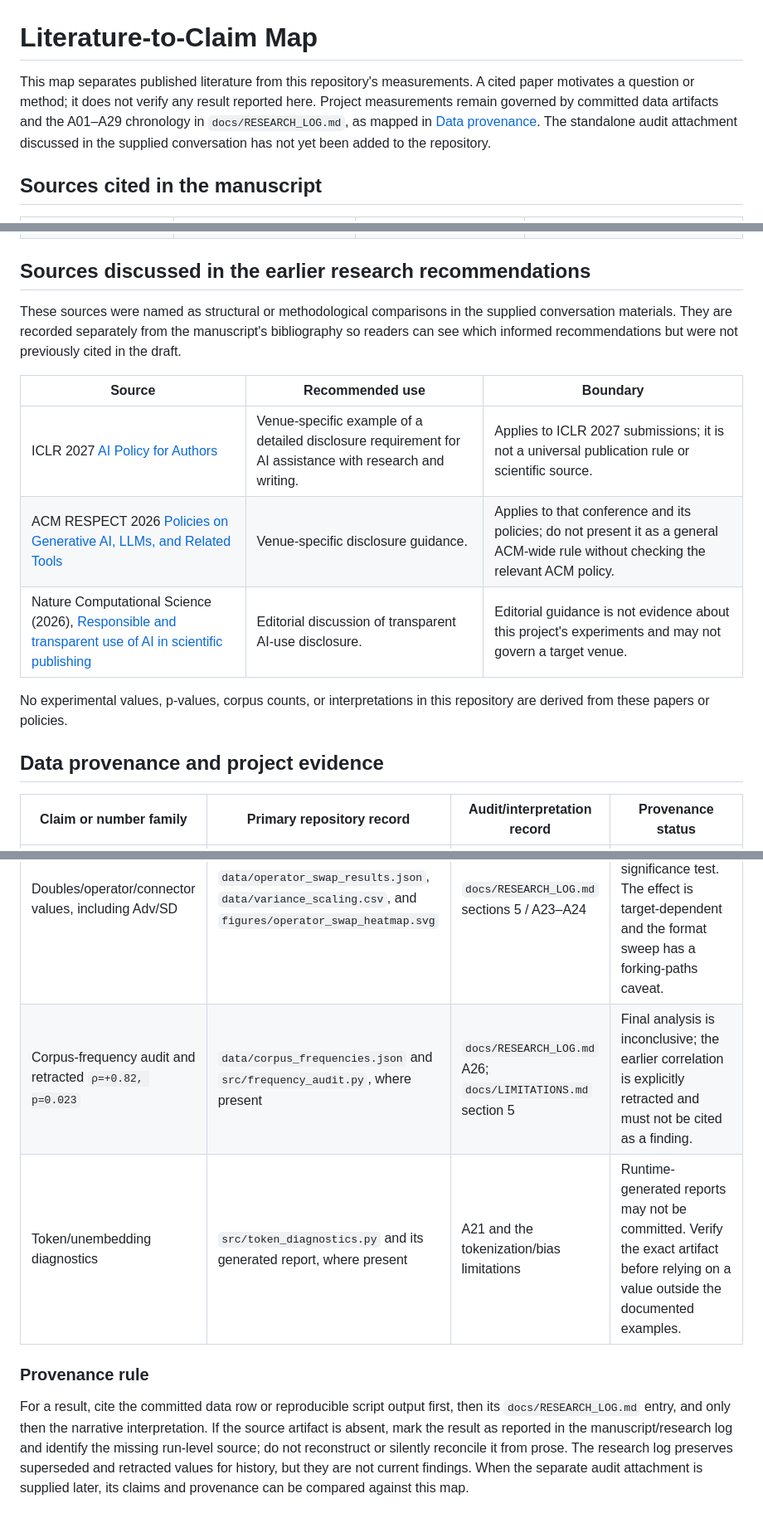
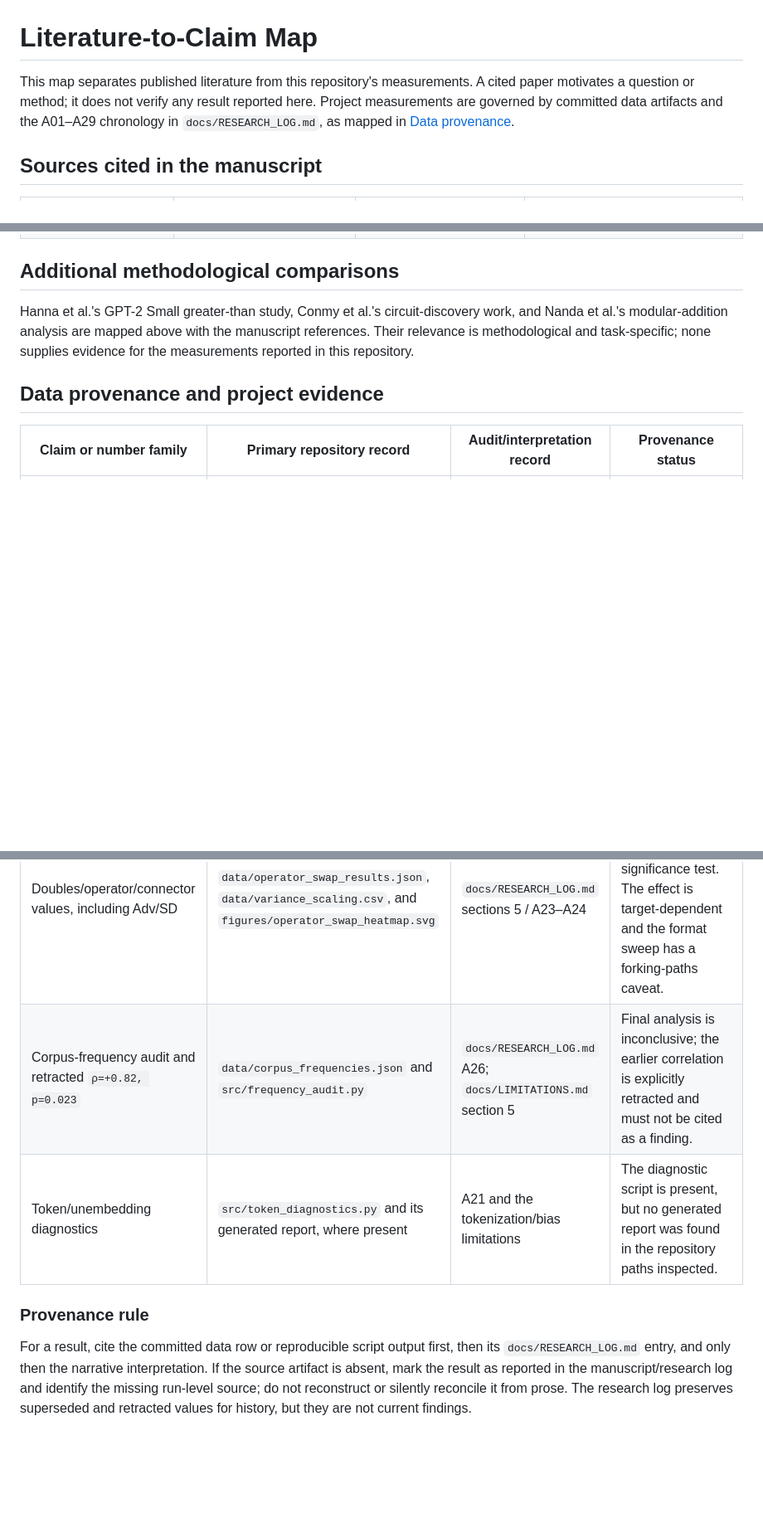
Before and after one commit to anaykatiyar-lang/mechanistic_interpretability, a Markdown page: docs/LITERATURE_MAP.md, 3 parts joined by grey strips. Shown at 83% size. GitHub-like rendering; blank space fills up the shorter version.

Commit message:
Remove non-research process references from documentation

```diff
--- a/docs/LITERATURE_MAP.md
+++ b/docs/LITERATURE_MAP.md
@@ -1,6 +1,6 @@
 # Literature-to-Claim Map
 
-This map separates published literature from this repository's measurements. A cited paper motivates a question or method; it does not verify any result reported here. Project measurements remain governed by committed data artifacts and the A01–A29 chronology in `docs/RESEARCH_LOG.md`, as mapped in [Data provenance](#data-provenance-and-project-evidence). The standalone audit attachment discussed in the supplied conversation has not yet been added to the repository.
+This map separates published literature from this repository's measurements. A cited paper motivates a question or method; it does not verify any result reported here. Project measurements are governed by committed data artifacts and the A01–A29 chronology in `docs/RESEARCH_LOG.md`, as mapped in [Data provenance](#data-provenance-and-project-evidence).
 
 ## Sources cited in the manuscript
 
@@ -17,17 +17,9 @@ This map separates published literature from this repository's measurements. A c
 | Bolukbasi et al. (2021), [An Interpretability Illusion for BERT](https://arxiv.org/abs/2104.07143) | How apparent neuron concepts can depend on representation geometry and the examined data. | Motivates testing candidate interpretations on multiple datasets and controls. | This is an arXiv research draft about BERT; it is a cautionary analogy, not direct evidence about GPT-2 arithmetic. |
 | Hase et al. (2023), [Does Localization Inform Editing?](https://proceedings.neurips.cc/paper_files/paper/2023/hash/3927bbdcf0e8d1fa8aa23c26f358a281-Abstract-Conference.html) | The relationship between causal localization and knowledge editing in language models. | Cautions that locating an effect and establishing how a manipulation changes behavior are distinct questions. | The paper studies fact editing, not arithmetic circuits. It does not directly validate or invalidate the repository's interventions. The manuscript's prior “Hase et al. (2024)” venue/year label is corrected to NeurIPS 2023. |
 
-## Sources discussed in the earlier research recommendations
+## Additional methodological comparisons
 
-These sources were named as structural or methodological comparisons in the supplied conversation materials. They are recorded separately from the manuscript's bibliography so readers can see which informed recommendations but were not previously cited in the draft.
-
-| Source | Recommended use | Boundary |
-|---|---|---|
-| ICLR 2027 [AI Policy for Authors](https://iclr.cc/Conferences/2027/AIPolicyForAuthors) | Venue-specific example of a detailed disclosure requirement for AI assistance with research and writing. | Applies to ICLR 2027 submissions; it is not a universal publication rule or scientific source. |
-| ACM RESPECT 2026 [Policies on Generative AI, LLMs, and Related Tools](https://respect.acm.org/2026/index.php/policies-on-generative-ai-llms-and-related-tools/) | Venue-specific disclosure guidance. | Applies to that conference and its policies; do not present it as a general ACM-wide rule without checking the relevant ACM policy. |
-| Nature Computational Science (2026), [Responsible and transparent use of AI in scientific publishing](https://www.nature.com/articles/s43588-026-01043-4) | Editorial discussion of transparent AI-use disclosure. | Editorial guidance is not evidence about this project's experiments and may not govern a target venue. |
-
-No experimental values, p-values, corpus counts, or interpretations in this repository are derived from these papers or policies.
+Hanna et al.'s GPT-2 Small greater-than study, Conmy et al.'s circuit-discovery work, and Nanda et al.'s modular-addition analysis are mapped above with the manuscript references. Their relevance is methodological and task-specific; none supplies evidence for the measurements reported in this repository.
 
 ## Data provenance and project evidence
 
@@ -39,8 +31,8 @@ No experimental values, p-values, corpus counts, or interpretations in this repo
 | 79-cell parity grid | `data/addition_grid_79cell.csv` and `figures/addition_grid_heatmap.svg` | `docs/RESEARCH_LOG.md` A20–A21 | Grid has repeated target sums; cells are not independent replications. |
 | Doubles/operator/connector values, including Adv/SD | `data/operator_swap_results.json`, `data/variance_scaling.csv`, and `figures/operator_swap_heatmap.svg` | `docs/RESEARCH_LOG.md` sections 5 / A23–A24 | Adv/SD is descriptive, not a t-statistic or significance test. The effect is target-dependent and the format sweep has a forking-paths caveat. |
-| Corpus-frequency audit and retracted `ρ=+0.82, p=0.023` | `data/corpus_frequencies.json` and `src/frequency_audit.py`, where present | `docs/RESEARCH_LOG.md` A26; `docs/LIMITATIONS.md` section 5 | Final analysis is inconclusive; the earlier correlation is explicitly retracted and must not be cited as a finding. |
-| Token/unembedding diagnostics | `src/token_diagnostics.py` and its generated report, where present | A21 and the tokenization/bias limitations | Runtime-generated reports may not be committed. Verify the exact artifact before relying on a value outside the documented examples. |
+| Corpus-frequency audit and retracted `ρ=+0.82, p=0.023` | `data/corpus_frequencies.json` and `src/frequency_audit.py` | `docs/RESEARCH_LOG.md` A26; `docs/LIMITATIONS.md` section 5 | Final analysis is inconclusive; the earlier correlation is explicitly retracted and must not be cited as a finding. |
+| Token/unembedding diagnostics | `src/token_diagnostics.py` and its generated report, where present | A21 and the tokenization/bias limitations | The diagnostic script is present, but no generated report was found in the repository paths inspected. |
 
 ### Provenance rule
 
-For a result, cite the committed data row or reproducible script output first, then its `docs/RESEARCH_LOG.md` entry, and only then the narrative interpretation. If the source artifact is absent, mark the result as reported in the manuscript/research log and identify the missing run-level source; do not reconstruct or silently reconcile it from prose. The research log preserves superseded and retracted values for history, but they are not current findings. When the separate audit attachment is supplied later, its claims and provenance can be compared against this map.
+For a result, cite the committed data row or reproducible script output first, then its `docs/RESEARCH_LOG.md` entry, and only then the narrative interpretation. If the source artifact is absent, mark the result as reported in the manuscript/research log and identify the missing run-level source; do not reconstruct or silently reconcile it from prose. The research log preserves superseded and retracted values for history, but they are not current findings.
```
Also changed, not shown: other parts of docs/LITERATURE_MAP.md (+3 -3 lines).
